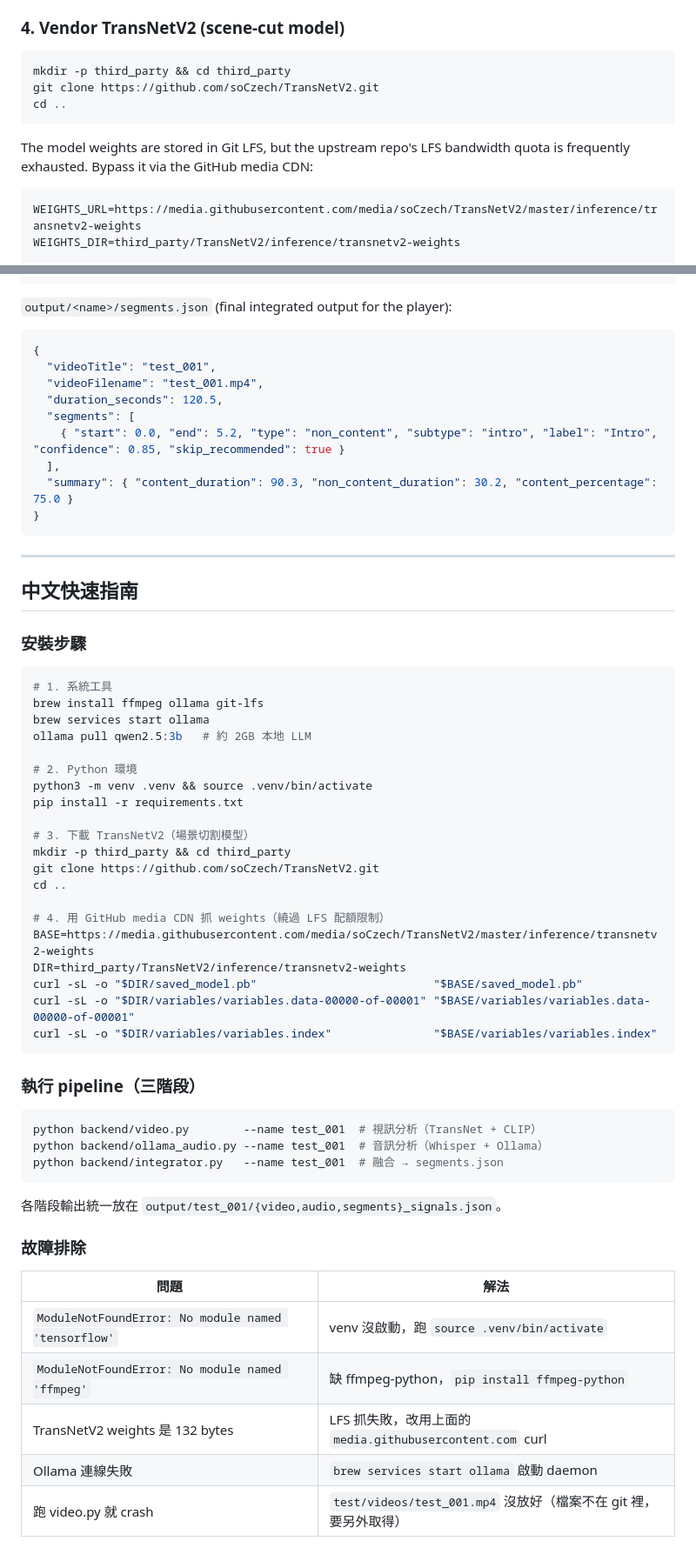
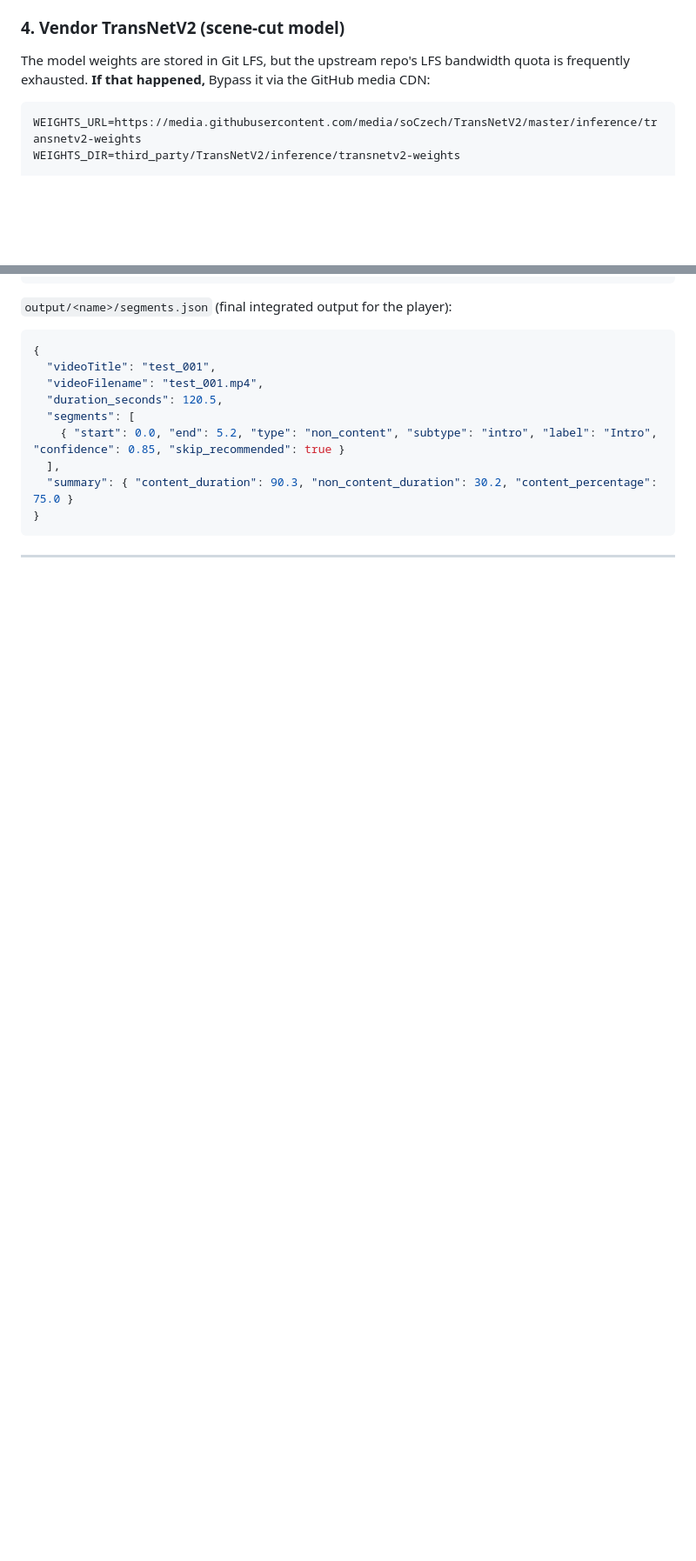
Before and after one commit to xwang0908/CSCI576-Multimedia-Project, a Markdown page: README.md, 2 parts joined by grey strips. Shown at 87% size. Rendered like a GitHub page; blank space fills up the shorter version.

Commit message:
docs: tighten README and trim week1_report

````diff
--- a/README.md
+++ b/README.md
@@ -69,13 +69,7 @@ pip install -r requirements.txt
 
 ### 4. Vendor TransNetV2 (scene-cut model)
 
-```
-mkdir -p third_party && cd third_party
-git clone https://github.com/soCzech/TransNetV2.git
-cd ..
-```
-
-The model weights are stored in Git LFS, but the upstream repo's LFS bandwidth quota is frequently exhausted. Bypass it via the GitHub media CDN:
+The model weights are stored in Git LFS, but the upstream repo's LFS bandwidth quota is frequently exhausted. **If that happened,** Bypass it via the GitHub media CDN:
 
 ```
 WEIGHTS_URL=https://media.githubusercontent.com/media/soCzech/TransNetV2/master/inference/transnetv2-weights
@@ -169,50 +152,3 @@ python backend/video.py --input my_video.mp4 --output_dir custom/dir/
 ```
 
 ---
-
-## 中文快速指南
-
-### 安裝步驟
-
-```bash
-# 1. 系統工具
-brew install ffmpeg ollama git-lfs
-brew services start ollama
-ollama pull qwen2.5:3b   # 約 2GB 本地 LLM
-
-# 2. Python 環境
-python3 -m venv .venv && source .venv/bin/activate
-pip install -r requirements.txt
-
-# 3. 下載 TransNetV2（場景切割模型）
-mkdir -p third_party && cd third_party
-git clone https://github.com/soCzech/TransNetV2.git
-cd ..
-
-# 4. 用 GitHub media CDN 抓 weights（繞過 LFS 配額限制）
-BASE=https://media.githubusercontent.com/media/soCzech/TransNetV2/master/inference/transnetv2-weights
-DIR=third_party/TransNetV2/inference/transnetv2-weights
-curl -sL -o "$DIR/saved_model.pb"                          "$BASE/saved_model.pb"
-curl -sL -o "$DIR/variables/variables.data-00000-of-00001" "$BASE/variables/variables.data-00000-of-00001"
-curl -sL -o "$DIR/variables/variables.index"               "$BASE/variables/variables.index"
-```
-
-### 執行 pipeline（三階段）
-
-```bash
-python backend/video.py        --name test_001  # 視訊分析（TransNet + CLIP）
-python backend/ollama_audio.py --name test_001  # 音訊分析（Whisper + Ollama）
-python backend/integrator.py   --name test_001  # 融合 → segments.json
-```
-
-各階段輸出統一放在 `output/test_001/{video,audio,segments}_signals.json`。
-
-### 故障排除
-
-| 問題 | 解法 |
-|---|---|
-| `ModuleNotFoundError: No module named 'tensorflow'` | venv 沒啟動，跑 `source .venv/bin/activate` |
-| `ModuleNotFoundError: No module named 'ffmpeg'` | 缺 ffmpeg-python，`pip install ffmpeg-python` |
-| TransNetV2 weights 是 132 bytes | LFS 抓失敗，改用上面的 `media.githubusercontent.com` curl |
-| Ollama 連線失敗 | `brew services start ollama` 啟動 daemon |
-| 跑 video.py 就 crash | `test/videos/test_001.mp4` 沒放好（檔案不在 git 裡，要另外取得） |
````
Also changed, not shown: other parts of README.md (+1 -12 lines), docs/week1_report.md (+0 -35 lines).
